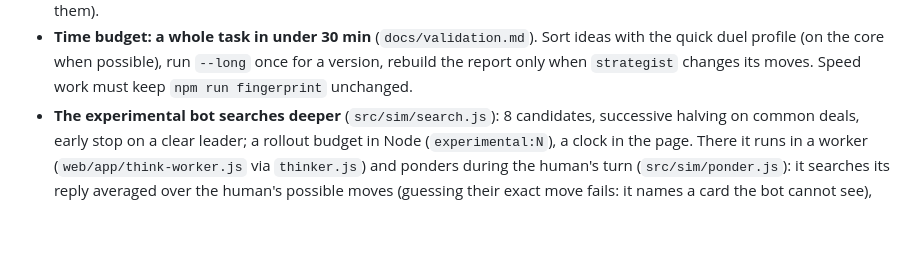
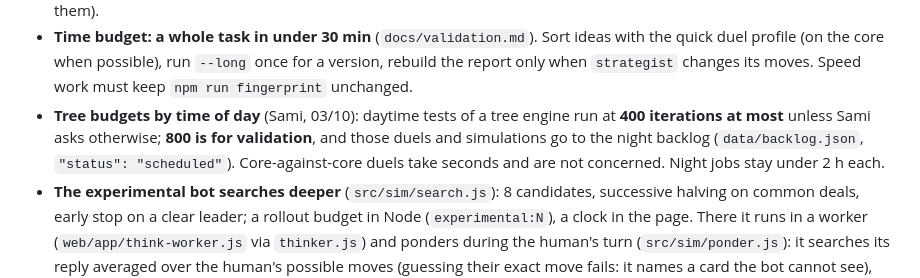
Before and after one commit to samiyc/lupin, a Markdown page: CLAUDE.md, the part around the change. Drawn GitHub-style; blank space fills up the shorter version.

Commit message:
Write down the 400 / 800 rule for tree budgets
Daytime tests of a tree engine at 400 iterations at most unless asked; 800
for validation, in the night backlog. Core-against-core duels are not
concerned.

Co-Authored-By: Claude Opus 5.5 <noreply@anthropic.com>
Claude-Session: https://claude.ai/code/session_01VQhy4fwAFf8uYmee9mdNrA

```diff
--- a/CLAUDE.md
+++ b/CLAUDE.md
@@ -156,6 +156,11 @@ scripts/      build.js (+ lib/pool.js, lib/sim-worker.js), pdf.js,
   ideas with the quick duel profile (on the core when possible), run `--long`
   once for a version, rebuild the report only when `strategist` changes its
   moves. Speed work must keep `npm run fingerprint` unchanged.
+- **Tree budgets by time of day** (Sami, 03/10): daytime tests of a tree
+  engine run at **400 iterations at most** unless Sami asks otherwise; **800 is
+  for validation**, and those duels and simulations go to the night backlog
+  (`data/backlog.json`, `"status": "scheduled"`). Core-against-core duels take
+  seconds and are not concerned. Night jobs stay under 2 h each.
 - **The experimental bot searches deeper** (`src/sim/search.js`): 8 candidates,
   successive halving on common deals, early stop on a clear leader; a rollout
   budget in Node (`experimental:N`), a clock in the page. There it runs in a
```
Also changed, not shown: docs/validation.md (+1 -0 lines).
